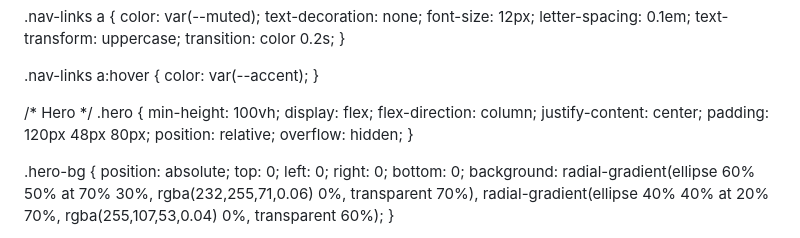
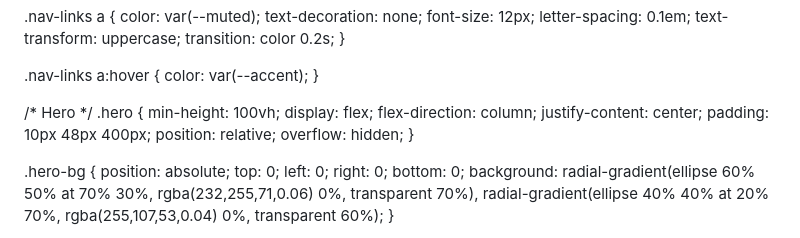
Before and after one commit to SSBommi/SSBommi.github.io, a Markdown page: README.md, the part around the change. GitHub-like rendering.

Commit message:
Adjust padding in README styling section

```diff
--- a/README.md
+++ b/README.md
@@ -114,7 +114,7 @@
     display: flex;
     flex-direction: column;
     justify-content: center;
-    padding: 120px 48px 80px;
+    padding: 10px 48px 400px;
     position: relative;
     overflow: hidden;
   }
```
